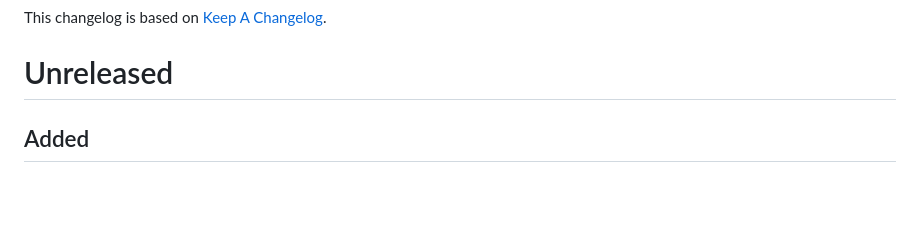
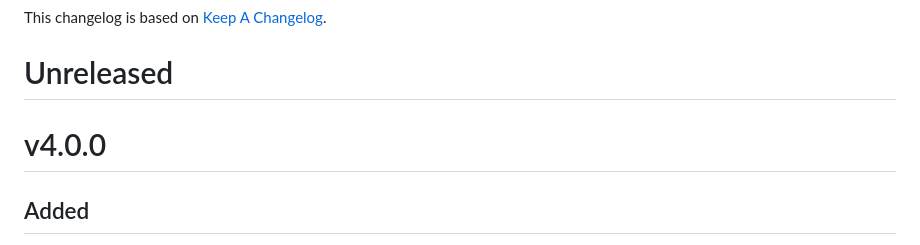
Before and after one commit to input-output-hk/partner-chains-smart-contracts, a Markdown page: CHANGELOG.md, the part around the change. GitHub-like rendering; blank space fills up the shorter version.

Commit message:
Update CHANGELOG with release version

```diff
--- a/CHANGELOG.md
+++ b/CHANGELOG.md
@@ -4,6 +4,8 @@ This changelog is based on [Keep A
 Changelog](https://keepachangelog.com/en/1.1.0).
 
 # Unreleased
+
+# v4.0.0
 
 ## Added
 
```
